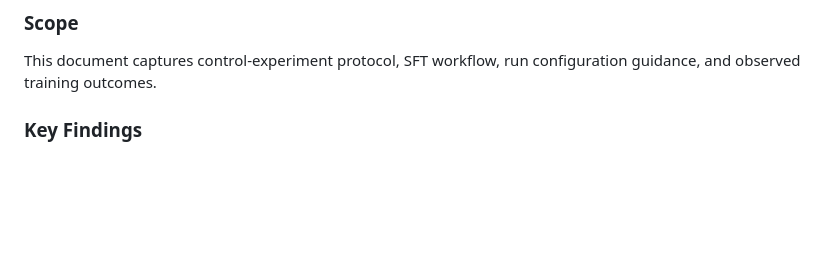
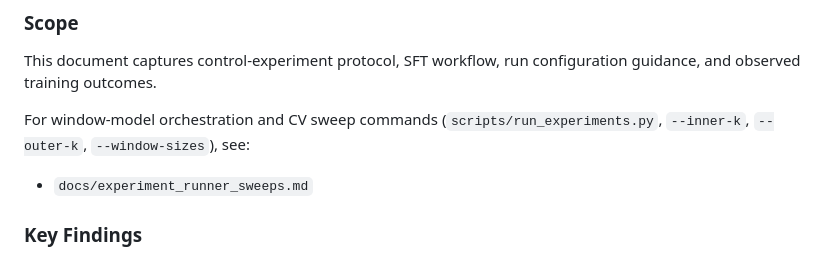
Before and after one commit to AbinZorto/eeg-mlflow, a Markdown page: docs/project_notes/03_experiments_sft_and_results.md, the part around the change. GitHub-like rendering; blank space fills up the shorter version.

```diff
--- a/docs/project_notes/03_experiments_sft_and_results.md
+++ b/docs/project_notes/03_experiments_sft_and_results.md
@@ -4,6 +4,9 @@
 
 ### Scope
 This document captures control-experiment protocol, SFT workflow, run configuration guidance, and observed training outcomes.
+
+For window-model orchestration and CV sweep commands (`scripts/run_experiments.py`, `--inner-k`, `--outer-k`, `--window-sizes`), see:
+- `docs/experiment_runner_sweeps.md`
 
 ### Key Findings
 - Control experiments are essential to separate true signal learning from positional or implementation leakage.
```
Also changed, not shown: README.md (+60 -0 lines), docs/experiment_runner_sweeps.md (added, +135 -0 lines).
